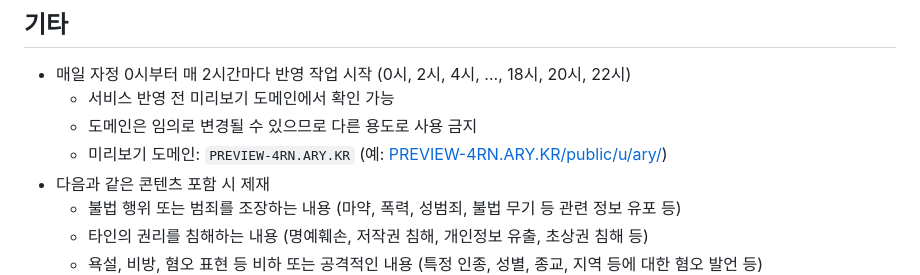
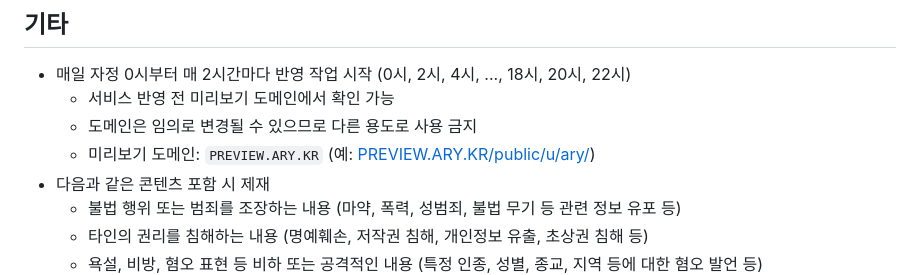
Before and after one commit to OUS-KR/ARY.KR, a Markdown page: README.md, the part around one of its changes. GitHub-like rendering.

```diff
--- a/README.md
+++ b/README.md
@@ -47,7 +47,7 @@
 - 매일 자정 0시부터 매 2시간마다 반영 작업 시작 (0시, 2시, 4시, ..., 18시, 20시, 22시)
   - 서비스 반영 전 미리보기 도메인에서 확인 가능
   - 도메인은 임의로 변경될 수 있으므로 다른 용도로 사용 금지
-  - 미리보기 도메인: `PREVIEW-4RN.ARY.KR` (예: [PREVIEW-4RN.ARY.KR/public/u/ary/](https://preview-4rn.ary.kr/public/u/ary/))
+  - 미리보기 도메인: `PREVIEW.ARY.KR` (예: [PREVIEW.ARY.KR/public/u/ary/](https://preview.ary.kr/public/u/ary/))
 - 다음과 같은 콘텐츠 포함 시 제재
   - 불법 행위 또는 범죄를 조장하는 내용 (마약, 폭력, 성범죄, 불법 무기 등 관련 정보 유포 등)
   - 타인의 권리를 침해하는 내용 (명예훼손, 저작권 침해, 개인정보 유출, 초상권 침해 등)
```
Also changed, not shown: other parts of README.md (+4 -0 lines).
